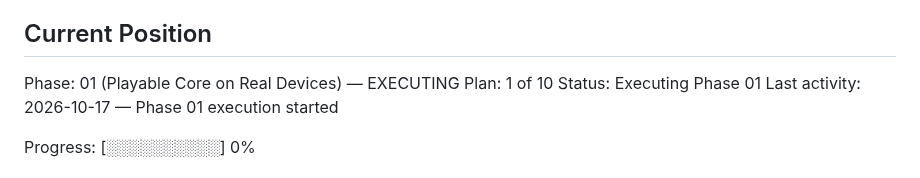
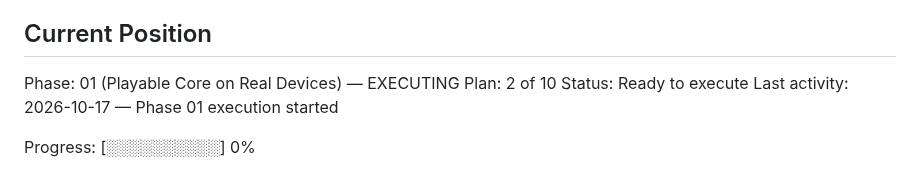
Before and after one commit to rguillon/Stratoburst, a Markdown page: .planning/STATE.md, the part around one of its changes. Rendered like a GitHub page.

```diff
--- a/.planning/STATE.md
+++ b/.planning/STATE.md
@@ -28,8 +28,8 @@ See: .planning/PROJECT.md (updated 2026-10-17)
 ## Current Position
 
 Phase: 01 (Playable Core on Real Devices) — EXECUTING
-Plan: 1 of 10
-Status: Executing Phase 01
+Plan: 2 of 10
+Status: Ready to execute
 Last activity: 2026-10-17 — Phase 01 execution started
 
 Progress: [░░░░░░░░░░] 0%
```
Also changed, not shown: other parts of .planning/STATE.md (+14 -7 lines), .planning/REQUIREMENTS.md (+4 -4 lines), .planning/ROADMAP.md (+12 -3 lines).
